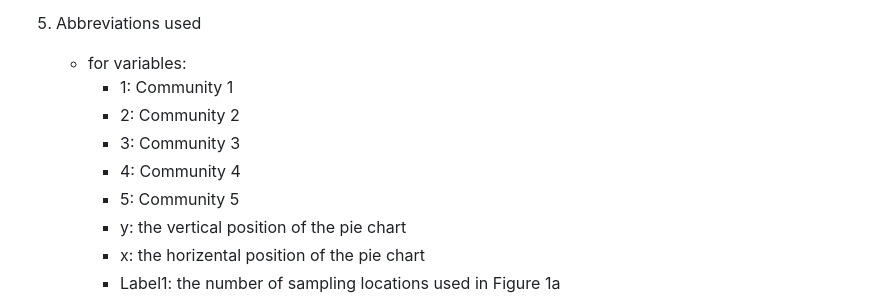
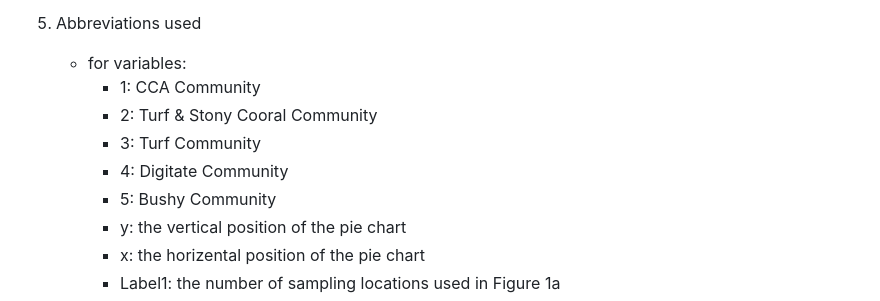
Before and after one commit to vickyyutinglin/env_drivers, a Markdown page: README.md, the part around the change printed below. Rendered like a GitHub page.

```diff
--- a/README.md
+++ b/README.md
@@ -229,11 +229,11 @@ A detailed description of data acquisition and processing can be found in the pu
 5. Abbreviations used
 
     + for variables:
-      + 1: Community 1
-      + 2: Community 2
-      + 3: Community 3
-      + 4: Community 4
-      + 5: Community 5
+      + 1: CCA Community
+      + 2: Turf & Stony Cooral Community
+      + 3: Turf Community
+      + 4: Digitate Community
+      + 5: Bushy Community
       + y: the vertical position of the pie chart
       + x: the horizental position of the pie chart
       + Label1: the number of sampling locations used in Figure 1a
```
Also changed, not shown: other parts of README.md (+36 -36 lines).
